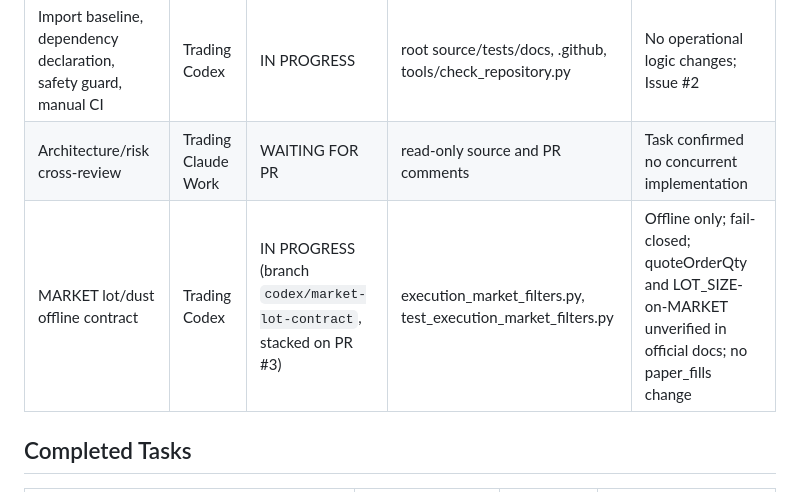
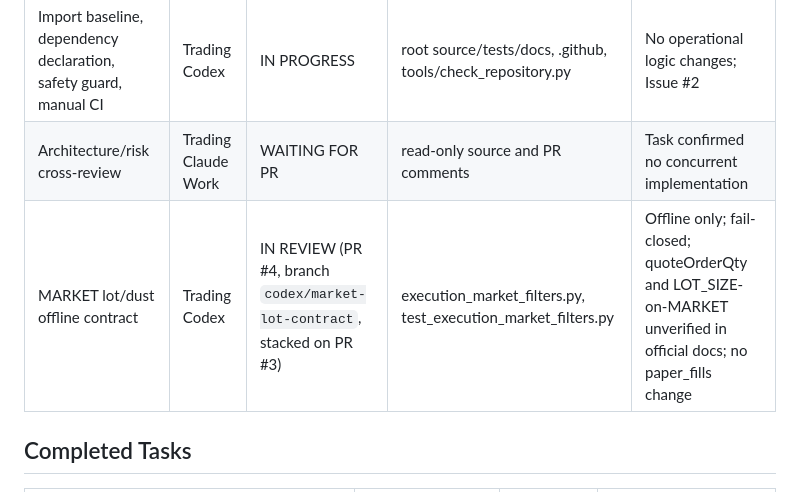
Before and after one commit to tatopozot-rgb/trading-intelligence-ai, a Markdown page: docs/AGENT_COORDINATION.md, the part around the change. Drawn GitHub-style.

```diff
--- a/docs/AGENT_COORDINATION.md
+++ b/docs/AGENT_COORDINATION.md
@@ -18,7 +18,7 @@ No merge until cross-review. The old no-code setup description is historical, no
 | Notion operations center | Trading Codex | DONE | — | Existing center verified; update rather than duplicate |
 | Import baseline, dependency declaration, safety guard, manual CI | Trading Codex | IN PROGRESS | root source/tests/docs, .github, tools/check_repository.py | No operational logic changes; Issue #2 |
 | Architecture/risk cross-review | Trading Claude Work | WAITING FOR PR | read-only source and PR comments | Task confirmed no concurrent implementation |
-| MARKET lot/dust offline contract | Trading Codex | IN PROGRESS (branch `codex/market-lot-contract`, stacked on PR #3) | execution_market_filters.py, test_execution_market_filters.py | Offline only; fail-closed; quoteOrderQty and LOT_SIZE-on-MARKET unverified in official docs; no paper_fills change |
+| MARKET lot/dust offline contract | Trading Codex | IN REVIEW (PR #4, branch `codex/market-lot-contract`, stacked on PR #3) | execution_market_filters.py, test_execution_market_filters.py | Offline only; fail-closed; quoteOrderQty and LOT_SIZE-on-MARKET unverified in official docs; no paper_fills change |
 
 ## Completed Tasks
 
```
Also changed, not shown: docs/CHECKPOINT.md (+2 -3 lines).
